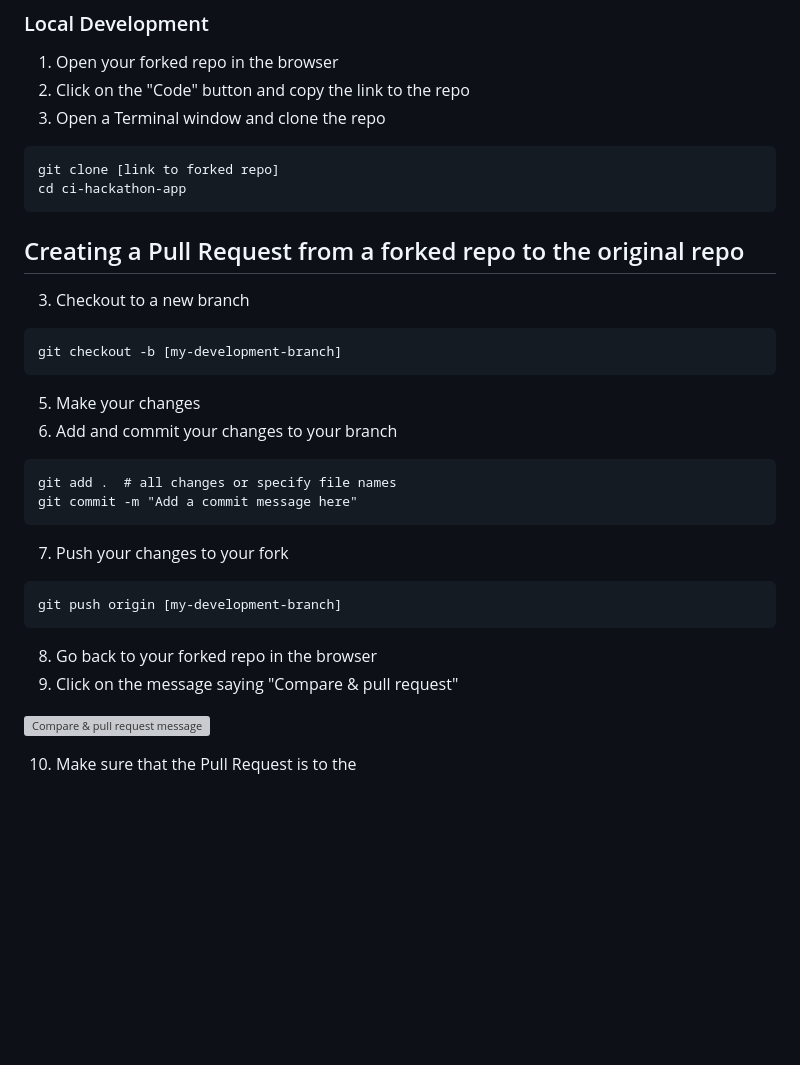
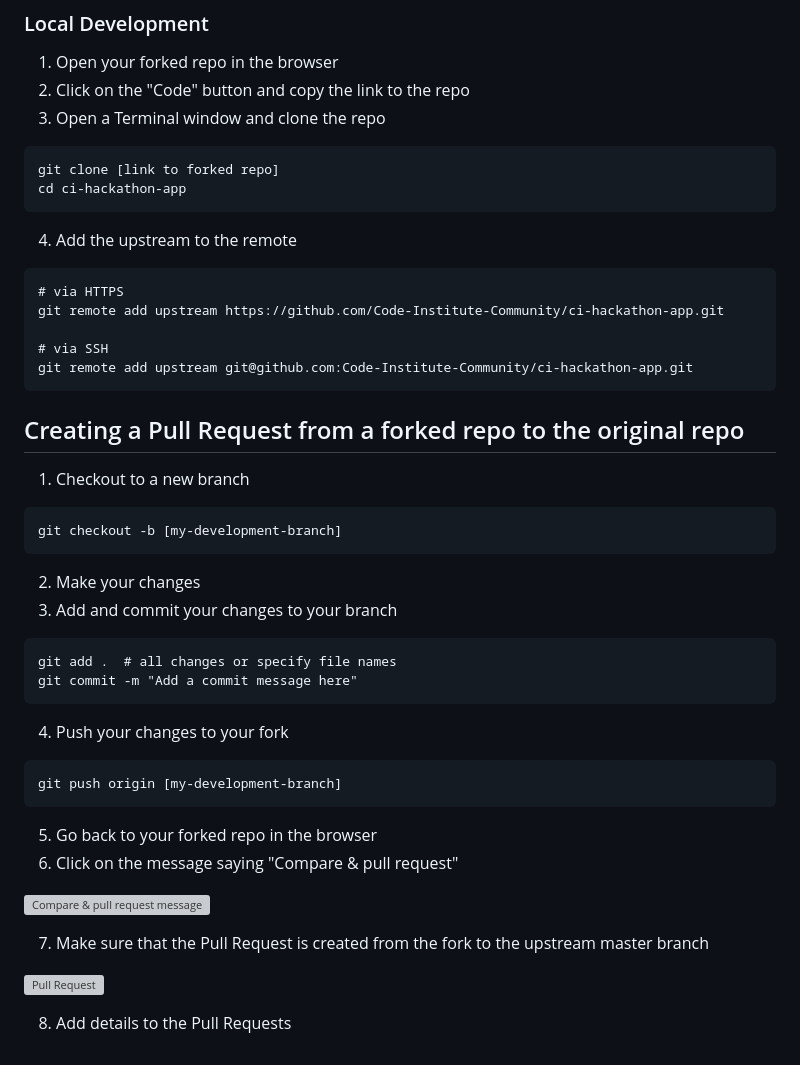
Before and after one commit to Code-Institute-Community/ci-hackathon-app, a Markdown page: static/documentation/forking.md, the part around the change. Rendered like a GitHub page; blank space fills up the shorter version; grey boxes are pictures that could not be loaded.

Commit message:
Adding images and upadtes to forking instructions

````diff
--- a/static/documentation/forking.md
+++ b/static/documentation/forking.md
@@ -28,36 +28,50 @@ If you are not part of any, it will automatically create it under your personal
 1. Open your forked repo in the browser
 2. Click on the "Code" button and copy the link to the repo
 3. Open a Terminal window and clone the repo
+
 ```
 git clone [link to forked repo]
 cd ci-hackathon-app
 ```
+4. Add the upstream to the remote
+
+```
+# via HTTPS
+git remote add upstream https://github.com/Code-Institute-Community/ci-hackathon-app.git
+
+# via SSH
+git remote add upstream git@github.com:Code-Institute-Community/ci-hackathon-app.git
+```
 
 ## Creating a Pull Request from a forked repo to the original repo
 
-3. Checkout to a new branch
+1. Checkout to a new branch
 
 ```
 git checkout -b [my-development-branch]
 ```
 
-5. Make your changes
-6. Add and commit your changes to your branch
+2. Make your changes
+3. Add and commit your changes to your branch
 
 ```
 git add .  # all changes or specify file names
 git commit -m "Add a commit message here"
 ```
 
-7. Push your changes to your fork
+4. Push your changes to your fork
 
 ```
 git push origin [my-development-branch]
 ```
 
-8. Go back to your forked repo in the browser
-9. Click on the message saying "Compare & pull request"
+5. Go back to your forked repo in the browser
+6. Click on the message saying "Compare & pull request"
 
 ![Compare & pull request message](https://github.com/Code-Institute-Community/ci-hackathon-app/blob/forking-md/static/img/documentation/compare-and-pull.PNG?raw=true)
 
-10. Make sure that the Pull Request is to the
+7. Make sure that the Pull Request is created from the fork to the upstream master branch
+
+![Pull Request](https://github.com/Code-Institute-Community/ci-hackathon-app/blob/forking-md/static/img/documentation/pull-request.PNG?raw=true)
+
+8. Add details to the Pull Requests
````
Also changed, not shown: static/img/documentation/compare-and-pull.png, static/img/documentation/pull-request.png (added).
